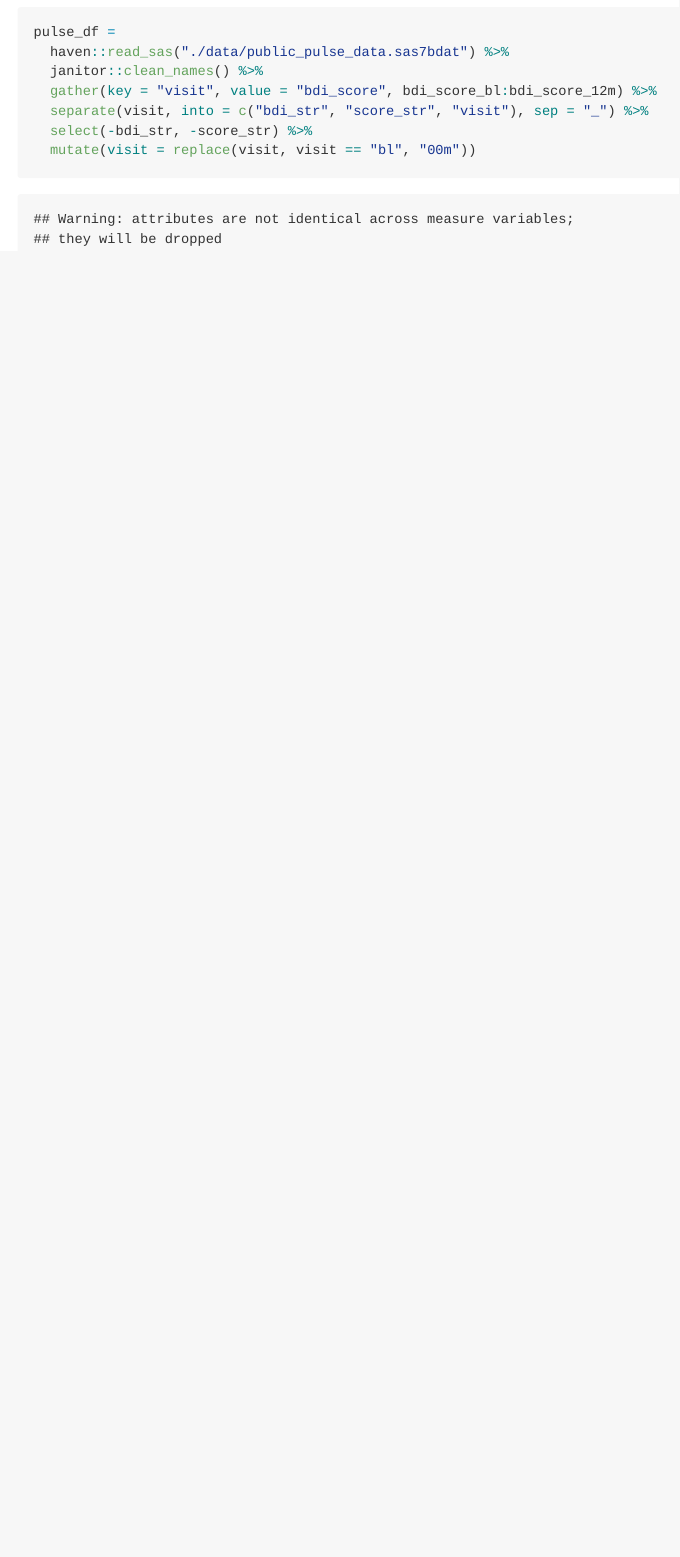
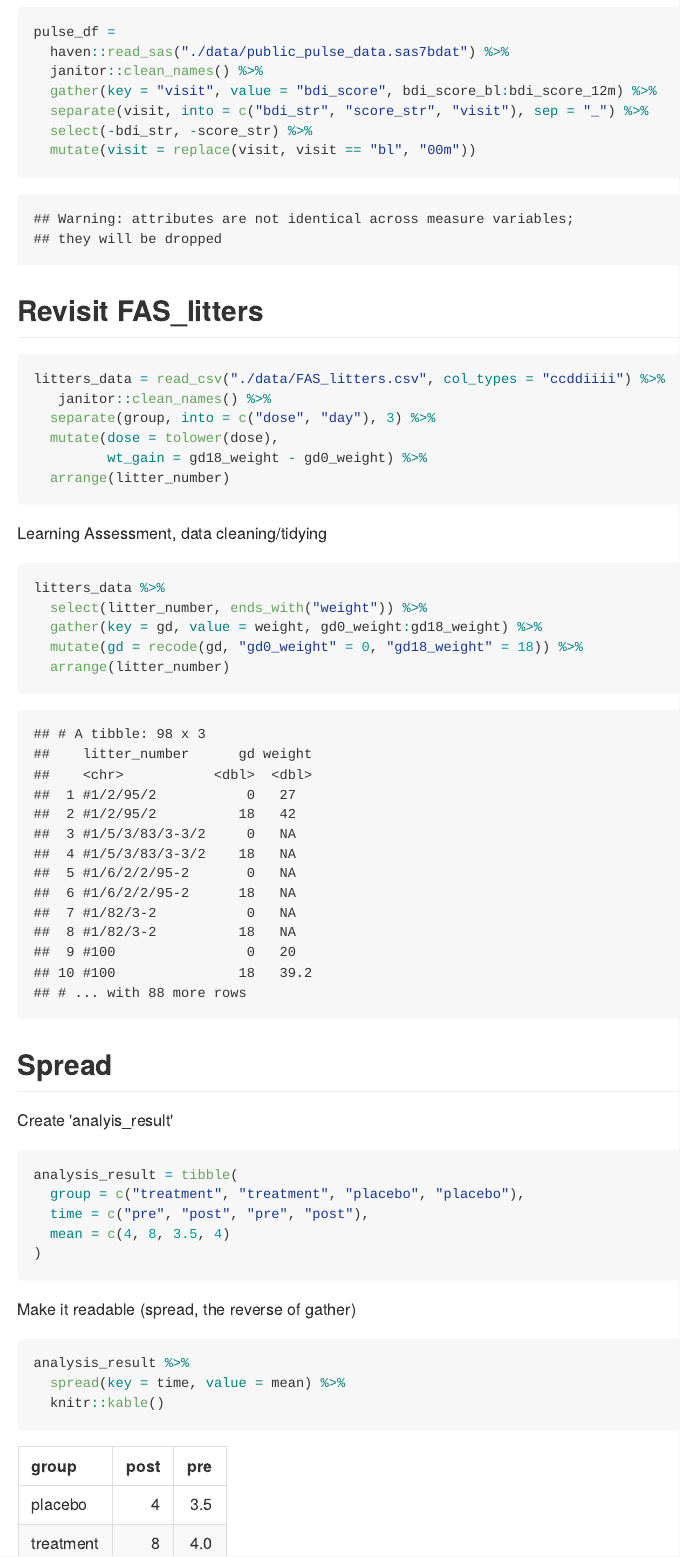
Before and after one commit to ericdavidmorris/p8105_data_wrangling, an R Markdown document (tidy_data.Rmd): the page in a window 1100 px wide, from 1440 px down. The pictures show the output file tidy_data.md that the author committed with the source, drawn offline in the style of GitHub.

Commit message:
Committing after learning more stuff

````diff
--- a/tidy_data.Rmd
+++ b/tidy_data.Rmd
@@ -47,3 +47,45 @@ pulse_df =
   select(-bdi_str, -score_str) %>%
   mutate(visit = replace(visit, visit == "bl", "00m"))
 ```
+
+## Revisit FAS_litters
+
+```{r}
+litters_data = read_csv("./data/FAS_litters.csv", col_types = "ccddiiii") %>%
+   janitor::clean_names() %>%
+  separate(group, into = c("dose", "day"), 3) %>%
+  mutate(dose = tolower(dose),
+         wt_gain = gd18_weight - gd0_weight) %>%
+  arrange(litter_number)
+```
+
+Learning Assessment, data cleaning/tidying
+
+```{r}
+litters_data %>%
+  select(litter_number, ends_with("weight")) %>%
+  gather(key = gd, value = weight, gd0_weight:gd18_weight) %>%
+  mutate(gd = recode(gd, "gd0_weight" = 0, "gd18_weight" = 18)) %>%
+  arrange(litter_number)
+```
+
+
+## Spread
+
+Create 'analyis_result'
+
+```{r}
+analysis_result = tibble(
+  group = c("treatment", "treatment", "placebo", "placebo"),
+  time = c("pre", "post", "pre", "post"),
+  mean = c(4, 8, 3.5, 4)
+)
+```
+
+Make it readable (spread, the reverse of gather)
+
+```{r}
+analysis_result %>%
+  spread(key = time, value = mean) %>%
+  knitr::kable()
+```
````
Also changed, not shown: tidy_data.md.
